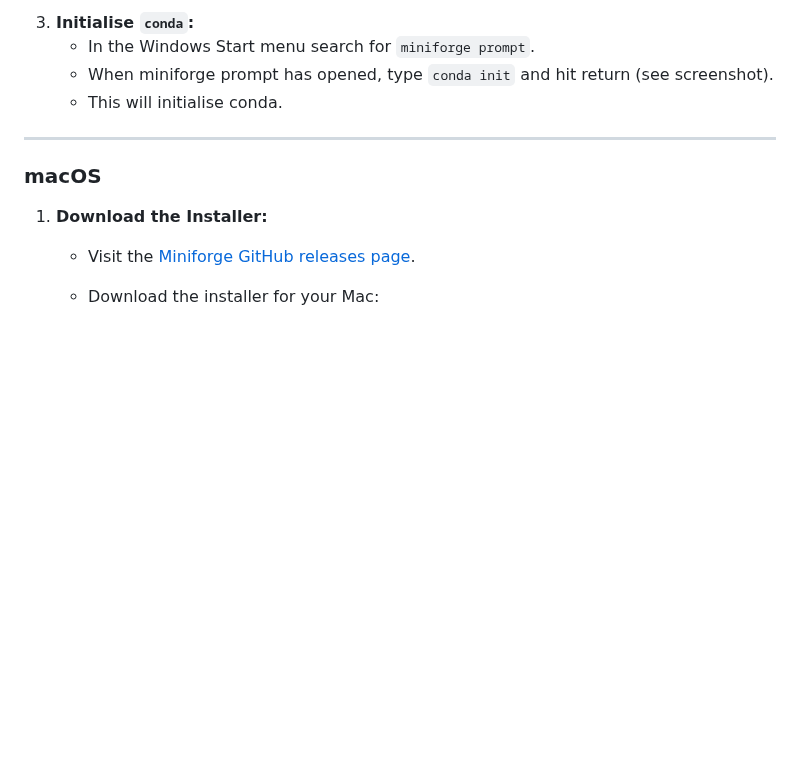
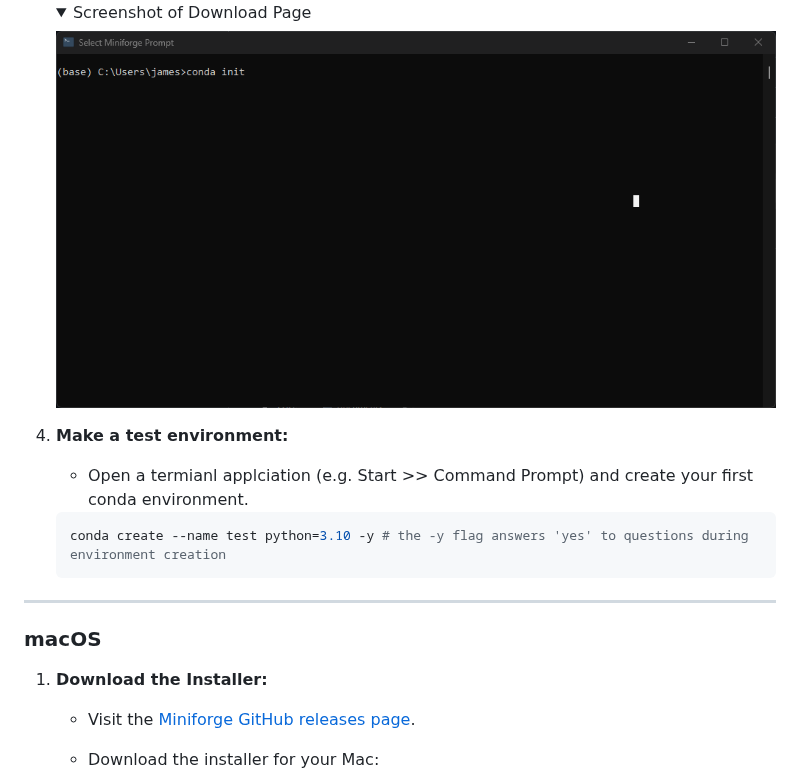
Before and after one commit to james-cranley/Python30, a Markdown page: README.md, the part around one of its changes. Rendered like a GitHub page; folded sections open; blank space fills up the shorter version.

````diff
--- a/README.md
+++ b/README.md
@@ -39,8 +44,14 @@ While `conda` is open source and free to use, it was originally developed as par
 
-3. **Initialise `conda`:**
-   - In the Windows Start menu search for `miniforge prompt`.
-   - When miniforge prompt has opened, type `conda init` and hit return (see screenshot).
-   - This will initialise conda.
+   <details>
+     <summary>Screenshot of Download Page</summary>
+     <img src="./screenshots/win_conda_init.png" alt="MiniForge Releases as of 2025-03-13">
+   </details>
+
+ 4. **Make a test environment:**
+    - Open a termianl applciation (e.g. Start >> Command Prompt) and create your first conda environment.
+    ```bash
+    conda create --name test python=3.10 -y # the -y flag answers 'yes' to questions during environment creation
+    ```
 
 ---
 
````
Also changed, not shown: other parts of README.md (+11 -6 lines).
